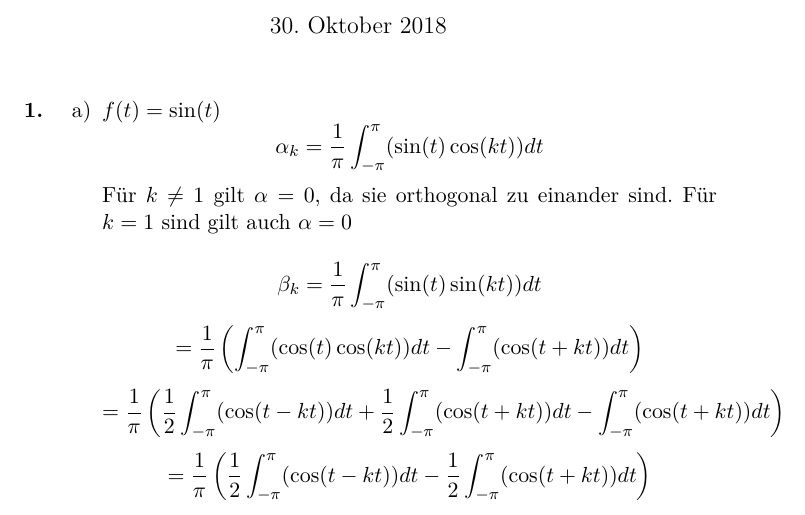
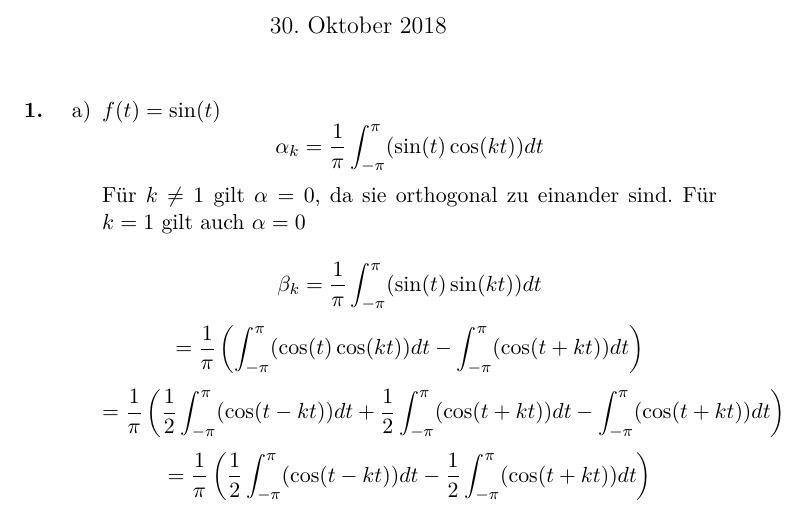
Before and after one commit to tronje/mms, a LaTeX problem sheet (Uebung_02/02.tex): part of the page, cut so that both start at the same text. Compiled offline with pdfLaTeX.

Commit message:
mini fehler

```diff
--- a/Uebung_02/02.tex
+++ b/Uebung_02/02.tex
@@ -35,7 +35,7 @@
                 \item[a)] $f(t) = \sin(t)$
               	$$\alpha_k = \frac{1}{\pi} \int_{-\pi}^{\pi}(\sin(t)\cos(kt))dt$$
               	Für $k\neq 1$ gilt $\alpha=0$, da sie orthogonal zu einander sind.
-              	Für $k = 1$ sind gilt auch $\alpha=0$
+              	Für $k = 1$ gilt auch $\alpha=0$
 
               	$$\beta_k = \frac{1}{\pi} \int_{-\pi}^{\pi}(\sin(t)\sin(kt))dt$$
               	$$  = \frac{1}{\pi} \left(  \int_{-\pi}^{\pi}(\cos(t)\cos(kt))dt-\int_{-\pi}^{\pi}(\cos(t+kt))dt\right) $$
```
Also changed, not shown: Uebung_02/02.pdf.
